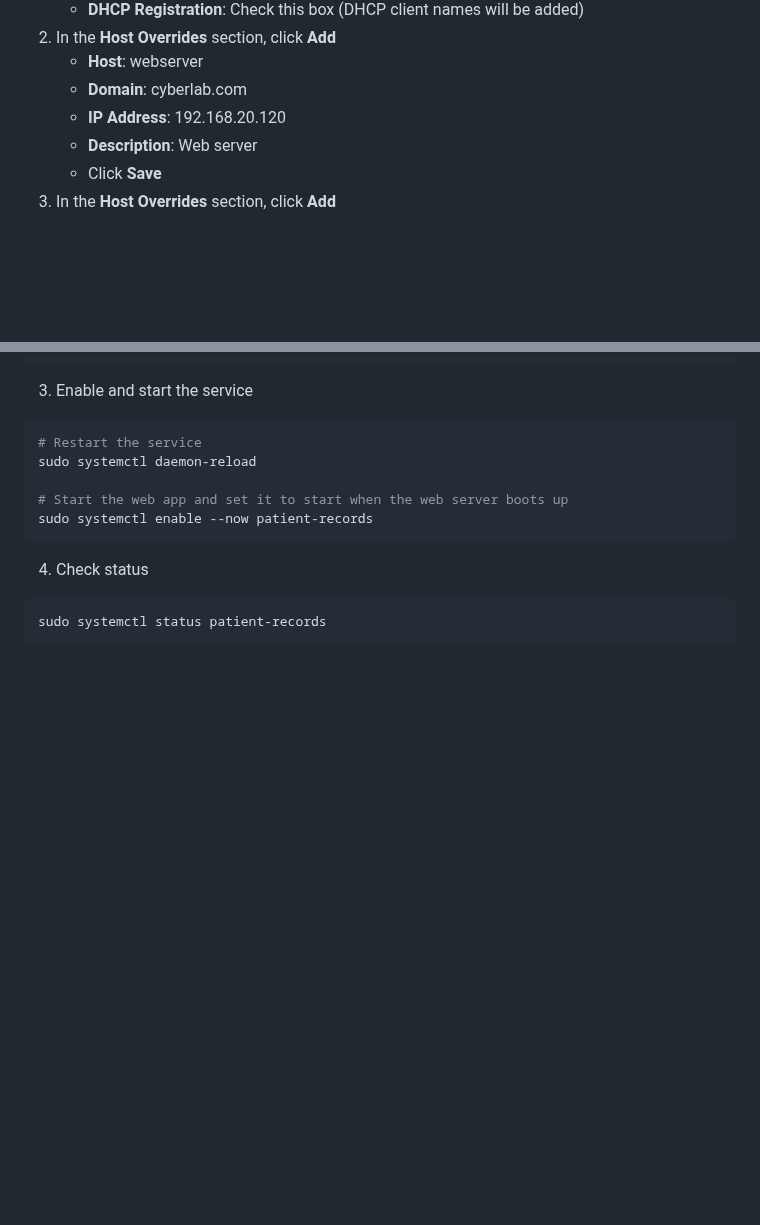
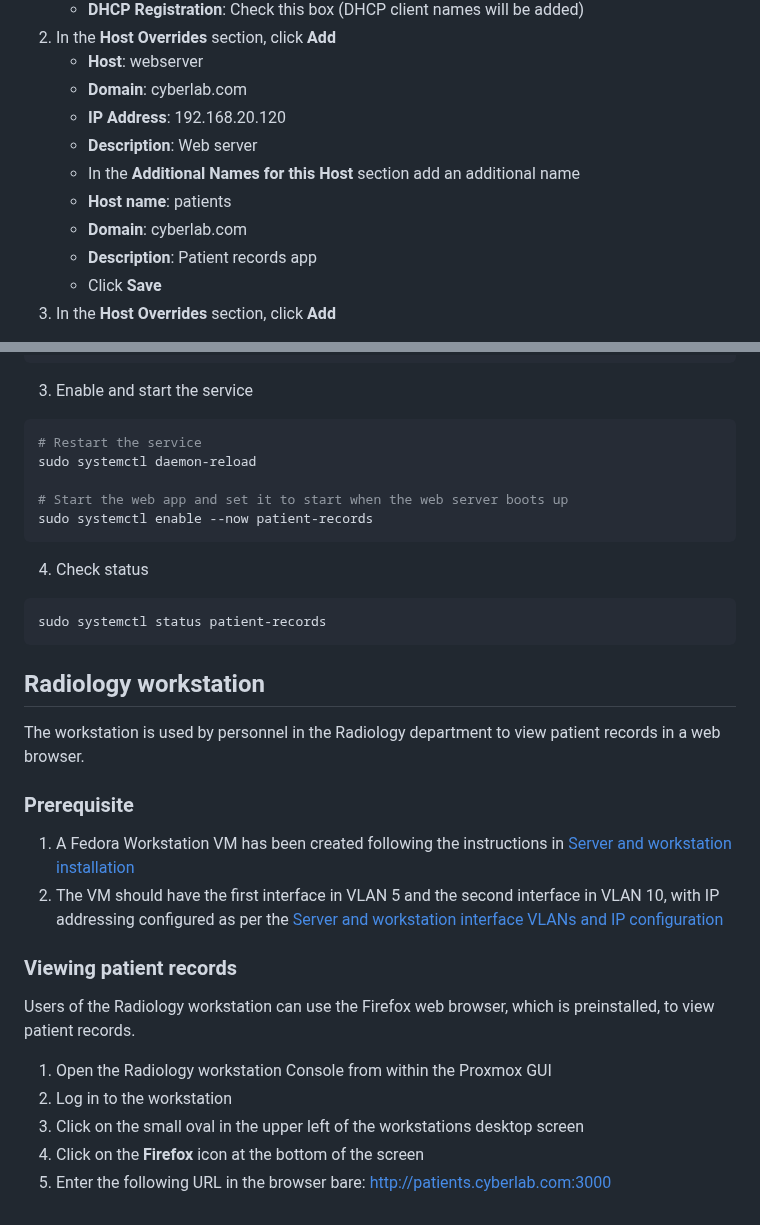
Before and after one commit to seanmerrow/cyberlab, a Markdown page: README.md, 2 parts joined by grey strips. GitHub-like rendering; blank space fills up the shorter version.

Commit message:
Update README with Radiology workstation details
Added instructions for accessing the Radiology workstation and viewing patient records.

````diff
--- a/README.md
+++ b/README.md
@@ -206,6 +206,10 @@ For nodes, such as the workstations, web servers and database servers to communi
    - **Domain**: cyberlab.com
    - **IP Address**: 192.168.20.120
    - **Description**: Web server
+   - In the **Additional Names for this Host** section add an additional name
+   - **Host name**: patients
+   - **Domain**: cyberlab.com
+   - **Description**: Patient records app
    - Click **Save**
 4.  In the **Host Overrides** section, click **Add**
    - **Host**: database
@@ -554,3 +558,19 @@ sudo systemctl enable --now patient-records
 ```bash
 sudo systemctl status patient-records
 ```
+
+## Radiology workstation
+The workstation is used by personnel in the Radiology department to view patient records in a web browser.
+
+### Prerequisite
+1. A Fedora Workstation VM has been created following the instructions in [Server and workstation installation](#server-and-workstation-installation)
+2. The VM should have the first interface in VLAN 5 and the second interface in VLAN 10, with IP addressing configured as per the [Server and workstation interface VLANs and IP configuration](#server-and-workstation-interface-vlans-and-ip-configuration)
+
+### Viewing patient records
+Users of the Radiology workstation can use the Firefox web browser, which is preinstalled, to view patient records.
+
+1. Open the Radiology workstation Console from within the Proxmox GUI
+2. Log in to the workstation
+3. Click on the small oval in the upper left of the workstations desktop screen
+4. Click on the **Firefox** icon at the bottom of the screen
+5. Enter the following URL in the browser bare:  [http://patients.cyberlab.com:3000](http://patients.cyberlab.com:3000)
````
